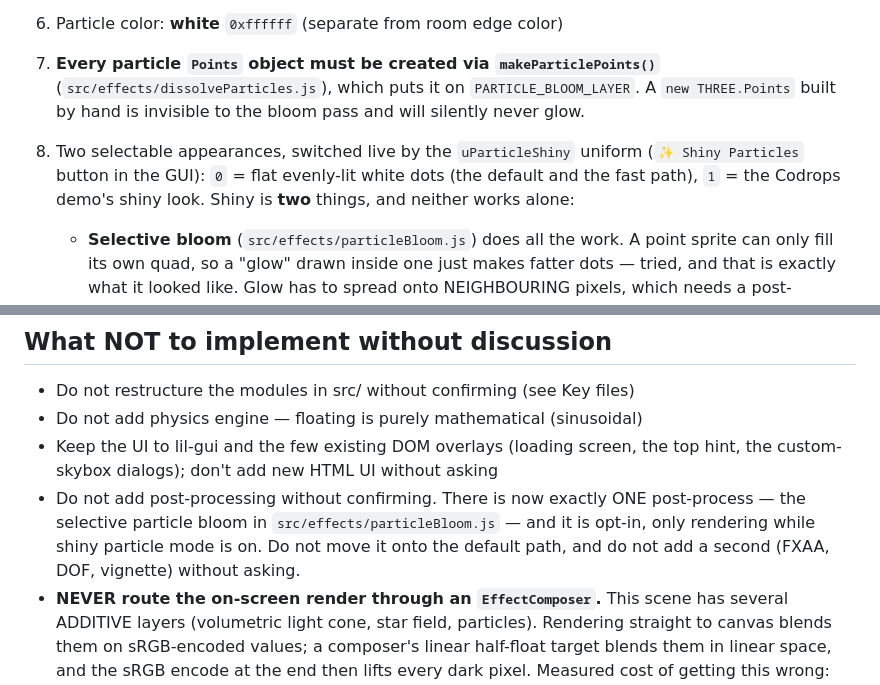
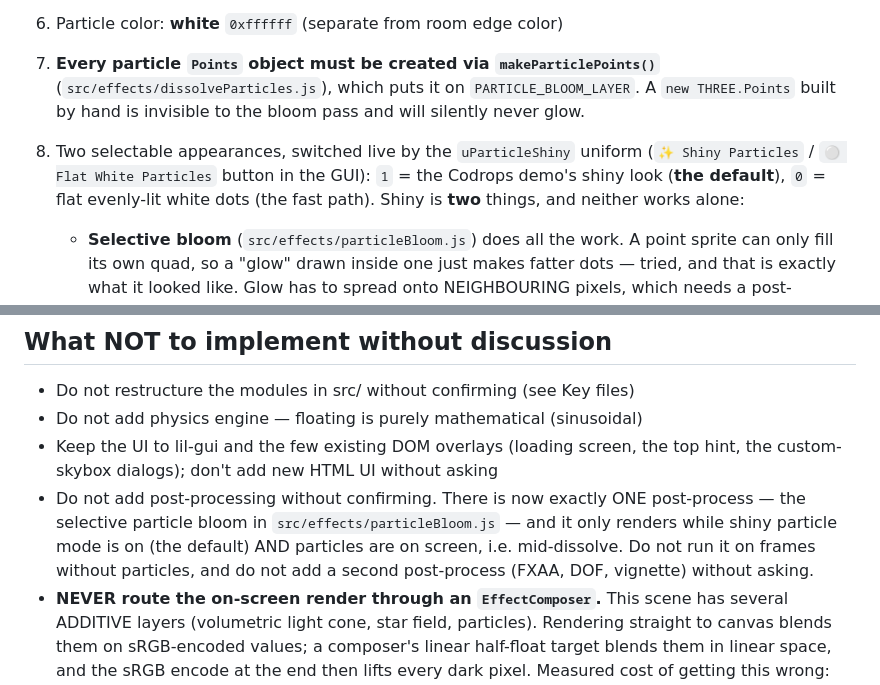
Before and after one commit to yeji0205/unstil-life-yegi-park, a Markdown page: AGENTS.md, 2 parts joined by grey strips. Drawn GitHub-style.

```diff
--- a/AGENTS.md
+++ b/AGENTS.md
@@ -162,8 +162,9 @@ For each object:
    (`src/effects/dissolveParticles.js`), which puts it on `PARTICLE_BLOOM_LAYER`. A `new THREE.Points`
    built by hand is invisible to the bloom pass and will silently never glow.
 8. Two selectable appearances, switched live by the `uParticleShiny` uniform
-   (`✨ Shiny Particles` button in the GUI): `0` = flat evenly-lit white dots
-   (the default and the fast path), `1` = the Codrops demo's shiny look.
+   (`✨ Shiny Particles` / `⚪ Flat White Particles` button in the GUI): `1` =
+   the Codrops demo's shiny look (**the default**), `0` = flat evenly-lit white
+   dots (the fast path).
    Shiny is **two** things, and neither works alone:
    - **Selective bloom** (`src/effects/particleBloom.js`) does all the work. A
      point sprite can only fill its own quad, so a "glow" drawn inside one just
@@ -289,8 +290,9 @@ flat/shiny particle A/B toggle.
   hint, the custom-skybox dialogs); don't add new HTML UI without asking
 - Do not add post-processing without confirming. There is now exactly ONE
   post-process — the selective particle bloom in `src/effects/particleBloom.js` —
-  and it is opt-in, only rendering while shiny particle mode is on. Do not move
-  it onto the default path, and do not add a second (FXAA, DOF, vignette)
+  and it only renders while shiny particle mode is on (the default) AND
+  particles are on screen, i.e. mid-dissolve. Do not run it on frames without
+  particles, and do not add a second post-process (FXAA, DOF, vignette)
   without asking.
 - **NEVER route the on-screen render through an `EffectComposer`.** This scene
   has several ADDITIVE layers (volumetric light cone, star field, particles).
```
Also changed, not shown: README.md (+19 -2 lines), SYSTEM_OVERVIEW.md (+3 -3 lines), docs/dissolve.jpg (added), 1 other file.
